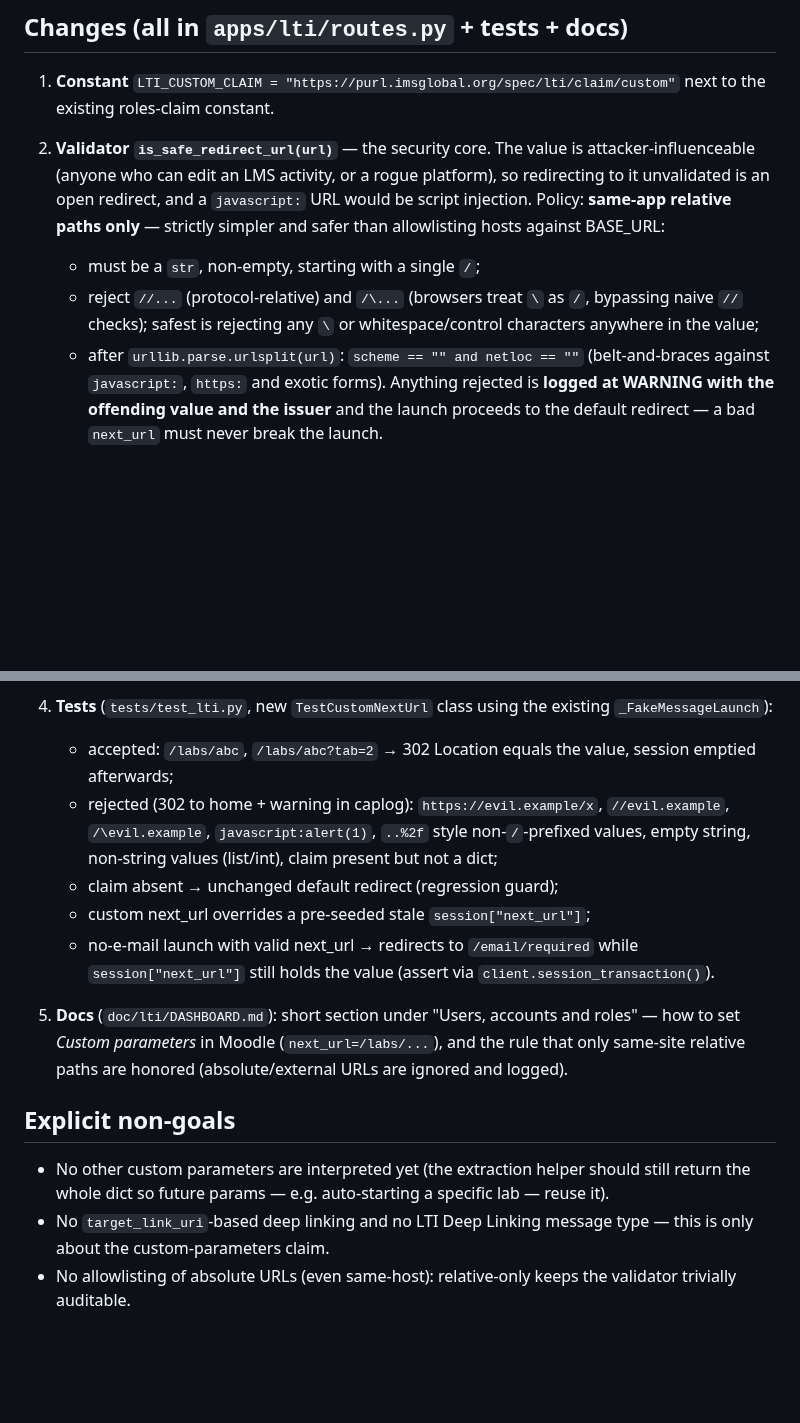
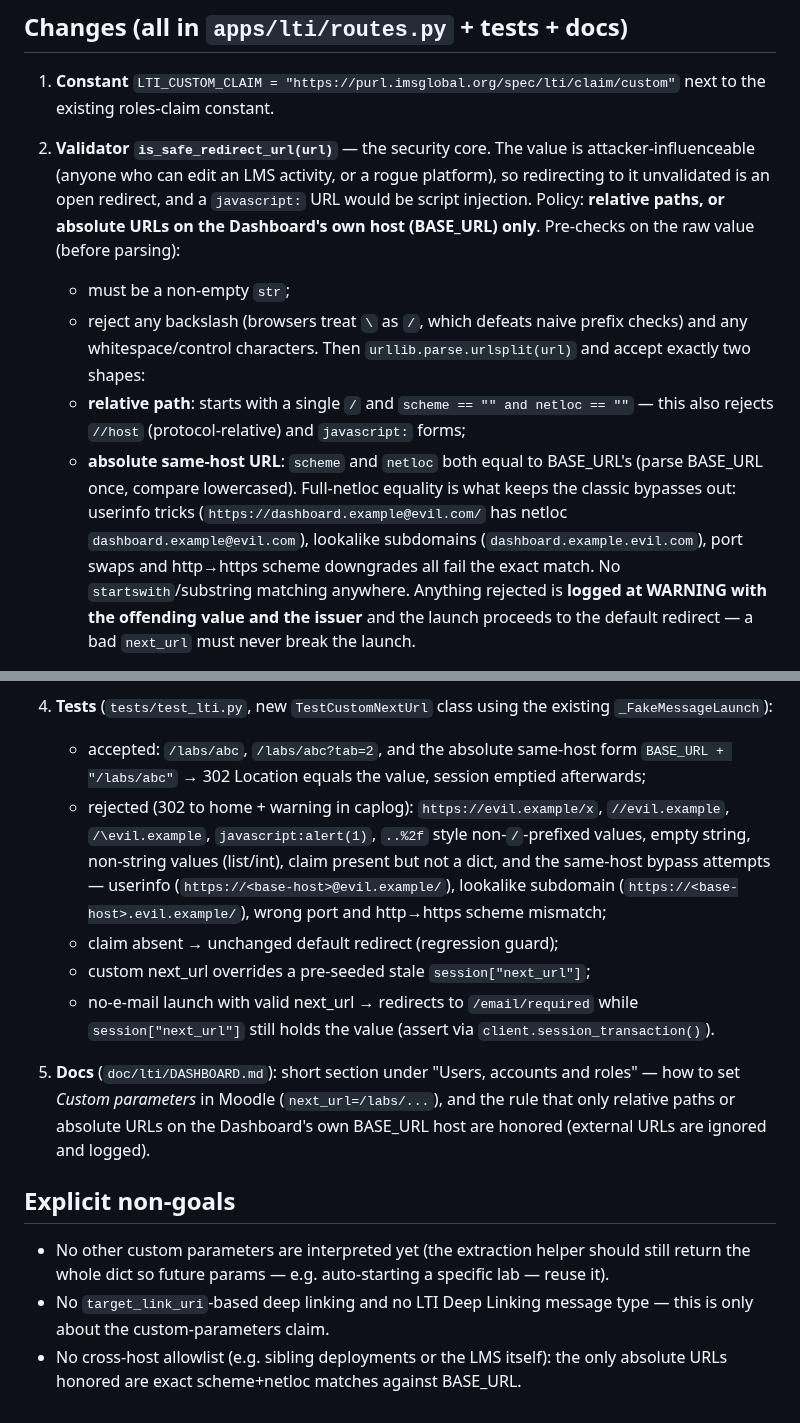
Before and after one commit to hackinsdn/dashboard, a Markdown page: doc/lti/IMPLEMENTATION_PLAN.md, 2 parts joined by grey strips. Drawn GitHub-style; blank space fills up the shorter version.

Commit message:
doc/lti: next_url plan also accepts same-host absolute URLs
Co-Authored-By: Claude Fable 5 <noreply@anthropic.com>

```diff
--- a/doc/lti/IMPLEMENTATION_PLAN.md
+++ b/doc/lti/IMPLEMENTATION_PLAN.md
@@ -367,15 +367,24 @@ string values. No pylti1p3 helper needed — read it from
 2. **Validator `is_safe_redirect_url(url)`** — the security core. The value
    is attacker-influenceable (anyone who can edit an LMS activity, or a
    rogue platform), so redirecting to it unvalidated is an open redirect,
-   and a `javascript:` URL would be script injection. Policy: **same-app
-   relative paths only** — strictly simpler and safer than allowlisting
-   hosts against BASE_URL:
-   - must be a `str`, non-empty, starting with a single `/`;
-   - reject `//...` (protocol-relative) and `/\...` (browsers treat `\`
-     as `/`, bypassing naive `//` checks); safest is rejecting any `\`
-     or whitespace/control characters anywhere in the value;
-   - after `urllib.parse.urlsplit(url)`: `scheme == "" and netloc == ""`
-     (belt-and-braces against `javascript:`, `https:` and exotic forms).
+   and a `javascript:` URL would be script injection. Policy: **relative
+   paths, or absolute URLs on the Dashboard's own host (BASE_URL) only**.
+   Pre-checks on the raw value (before parsing):
+   - must be a non-empty `str`;
+   - reject any backslash (browsers treat `\` as `/`, which defeats
+     naive prefix checks) and any whitespace/control characters.
+   Then `urllib.parse.urlsplit(url)` and accept exactly two shapes:
+   - **relative path**: starts with a single `/` and
+     `scheme == "" and netloc == ""` — this also rejects `//host`
+     (protocol-relative) and `javascript:` forms;
+   - **absolute same-host URL**: `scheme` and `netloc` both equal to
+     BASE_URL's (parse BASE_URL once, compare lowercased). Full-netloc
+     equality is what keeps the classic bypasses out: userinfo tricks
+     (`https://dashboard.example@evil.com/` has netloc
+     `dashboard.example@evil.com`), lookalike subdomains
+     (`dashboard.example.evil.com`), port swaps and http→https scheme
+     downgrades all fail the exact match. No `startswith`/substring
+     matching anywhere.
    Anything rejected is **logged at WARNING with the offending value and
    the issuer** and the launch proceeds to the default redirect — a bad
    `next_url` must never break the launch.
@@ -397,12 +406,17 @@ string values. No pylti1p3 helper needed — read it from
 
 4. **Tests** (`tests/test_lti.py`, new `TestCustomNextUrl` class using the
    existing `_FakeMessageLaunch`):
-   - accepted: `/labs/abc`, `/labs/abc?tab=2` → 302 Location equals the
+   - accepted: `/labs/abc`, `/labs/abc?tab=2`, and the absolute
+     same-host form `BASE_URL + "/labs/abc"` → 302 Location equals the
      value, session emptied afterwards;
    - rejected (302 to home + warning in caplog):
      `https://evil.example/x`, `//evil.example`, `/\evil.example`,
      `javascript:alert(1)`, `..%2f` style non-`/`-prefixed values, empty
-     string, non-string values (list/int), claim present but not a dict;
+     string, non-string values (list/int), claim present but not a dict,
+     and the same-host bypass attempts — userinfo
+     (`https://<base-host>@evil.example/`), lookalike subdomain
+     (`https://<base-host>.evil.example/`), wrong port and http→https
+     scheme mismatch;
    - claim absent → unchanged default redirect (regression guard);
    - custom next_url overrides a pre-seeded stale `session["next_url"]`;
    - no-e-mail launch with valid next_url → redirects to
@@ -411,8 +425,9 @@ string values. No pylti1p3 helper needed — read it from
 
 5. **Docs** (`doc/lti/DASHBOARD.md`): short section under "Users,
    accounts and roles" — how to set *Custom parameters* in Moodle
-   (`next_url=/labs/...`), and the rule that only same-site relative
-   paths are honored (absolute/external URLs are ignored and logged).
+   (`next_url=/labs/...`), and the rule that only relative paths or
+   absolute URLs on the Dashboard's own BASE_URL host are honored
+   (external URLs are ignored and logged).
 
 ## Explicit non-goals
 
@@ -421,5 +436,6 @@ string values. No pylti1p3 helper needed — read it from
   a specific lab — reuse it).
 - No `target_link_uri`-based deep linking and no LTI Deep Linking message
   type — this is only about the custom-parameters claim.
-- No allowlisting of absolute URLs (even same-host): relative-only keeps
-  the validator trivially auditable.
+- No cross-host allowlist (e.g. sibling deployments or the LMS itself):
+  the only absolute URLs honored are exact scheme+netloc matches against
+  BASE_URL.
```
